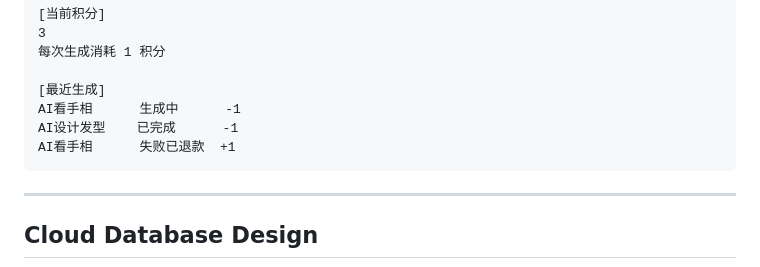
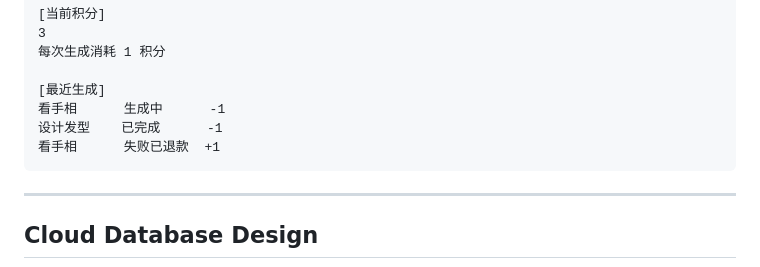
Before and after one commit to drtk712/bullshit, a Markdown page: docs/plans/2026-05-03-user-points-tasks-design.md, the part around the change. Drawn GitHub-style.

````diff
--- a/docs/plans/2026-05-03-user-points-tasks-design.md
+++ b/docs/plans/2026-05-03-user-points-tasks-design.md
@@ -148,9 +148,9 @@ ID: ******9a3f
 每次生成消耗 1 积分
 
 [最近生成]
-AI看手相      生成中      -1
-AI设计发型    已完成      -1
-AI看手相      失败已退款  +1
+看手相      生成中      -1
+设计发型    已完成      -1
+看手相      失败已退款  +1
 ```
 
 ---
````
Also changed, not shown: docs/plans/2026-05-03-miniapp-frontend-refactor.md (+6 -6 lines).
